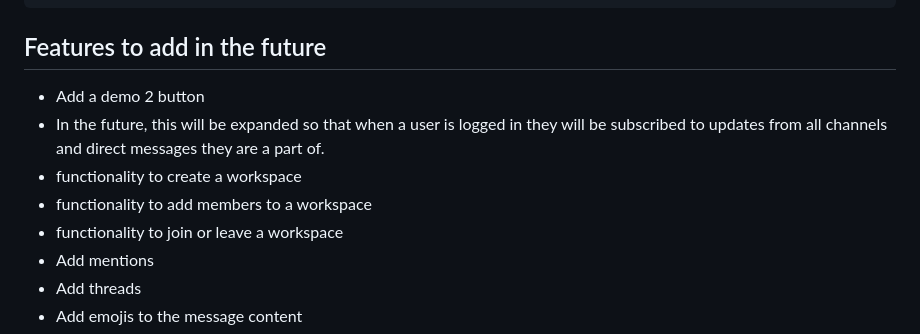
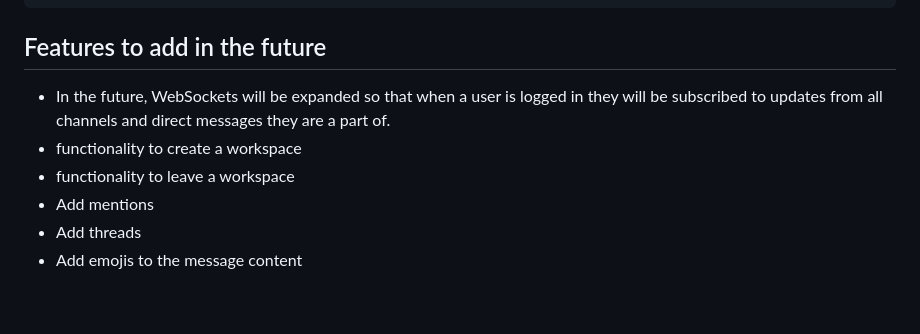
Before and after one commit to laurencary/Slaque, a Markdown page: README.md, the part around the change. GitHub-like rendering; blank space fills up the shorter version.

```diff
--- a/README.md
+++ b/README.md
@@ -139,12 +139,10 @@ end
 
 
 ## Features to add in the future
-- Add a demo 2 button
-- In the future, this will be expanded so that when a user is logged in they will be
+- In the future, WebSockets will be expanded so that when a user is logged in they will be
   subscribed to updates from all channels and direct messages they are a part of.
 - functionality to create a workspace
-- functionality to add members to a workspace
-- functionality to join or leave a workspace
+- functionality to leave a workspace
 - Add mentions
 - Add threads
 - Add emojis to the message content
```
